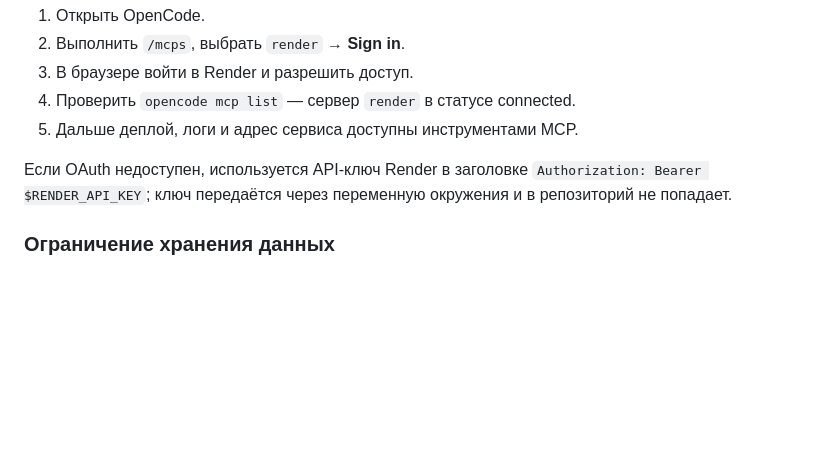
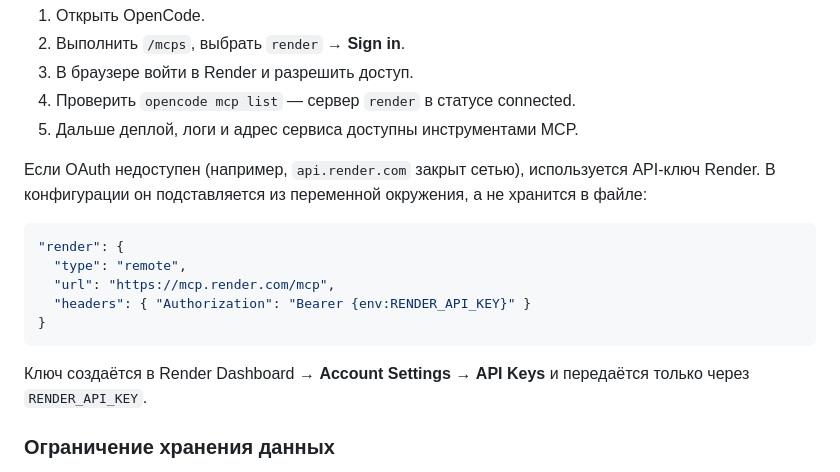
Before and after one commit to war-beast/ai-for-developers-project-386, a Markdown page: README.md, the part around the change. GitHub-like rendering; blank space fills up the shorter version.

Commit message:
docs: описать подключение MCP по API-ключу без секретов

````diff
--- a/README.md
+++ b/README.md
@@ -116,9 +116,20 @@ MCP подключён в `opencode.json` как remote-сервер `render` с
 4. Проверить `opencode mcp list` — сервер `render` в статусе connected.
 5. Дальше деплой, логи и адрес сервиса доступны инструментами MCP.
 
-Если OAuth недоступен, используется API-ключ Render в заголовке
-`Authorization: Bearer $RENDER_API_KEY`; ключ передаётся через переменную
-окружения и в репозиторий не попадает.
+Если OAuth недоступен (например, `api.render.com` закрыт сетью), используется
+API-ключ Render. В конфигурации он подставляется из переменной окружения, а не
+хранится в файле:
+
+```jsonc
+"render": {
+  "type": "remote",
+  "url": "https://mcp.render.com/mcp",
+  "headers": { "Authorization": "Bearer {env:RENDER_API_KEY}" }
+}
+```
+
+Ключ создаётся в Render Dashboard → **Account Settings** → **API Keys** и
+передаётся только через `RENDER_API_KEY`.
 
 ### Ограничение хранения данных
 
````
